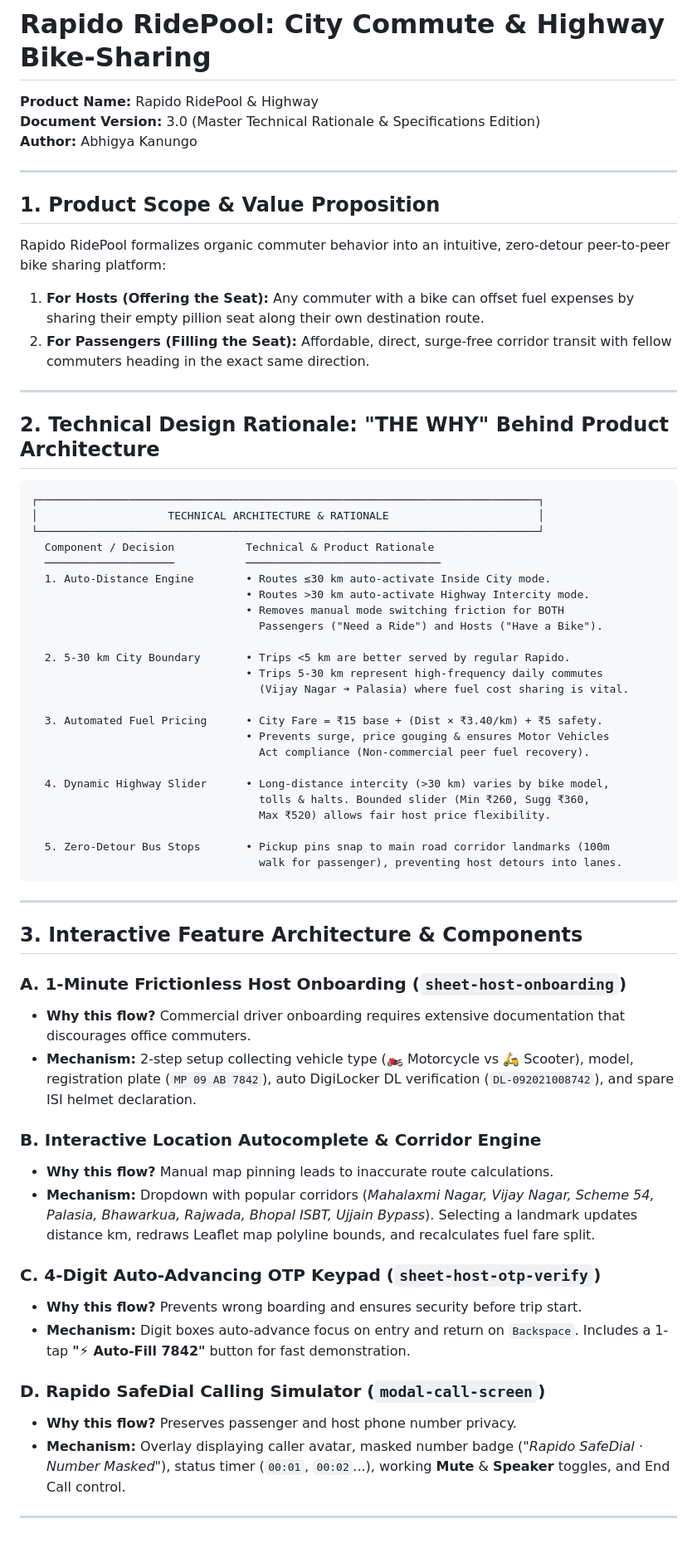
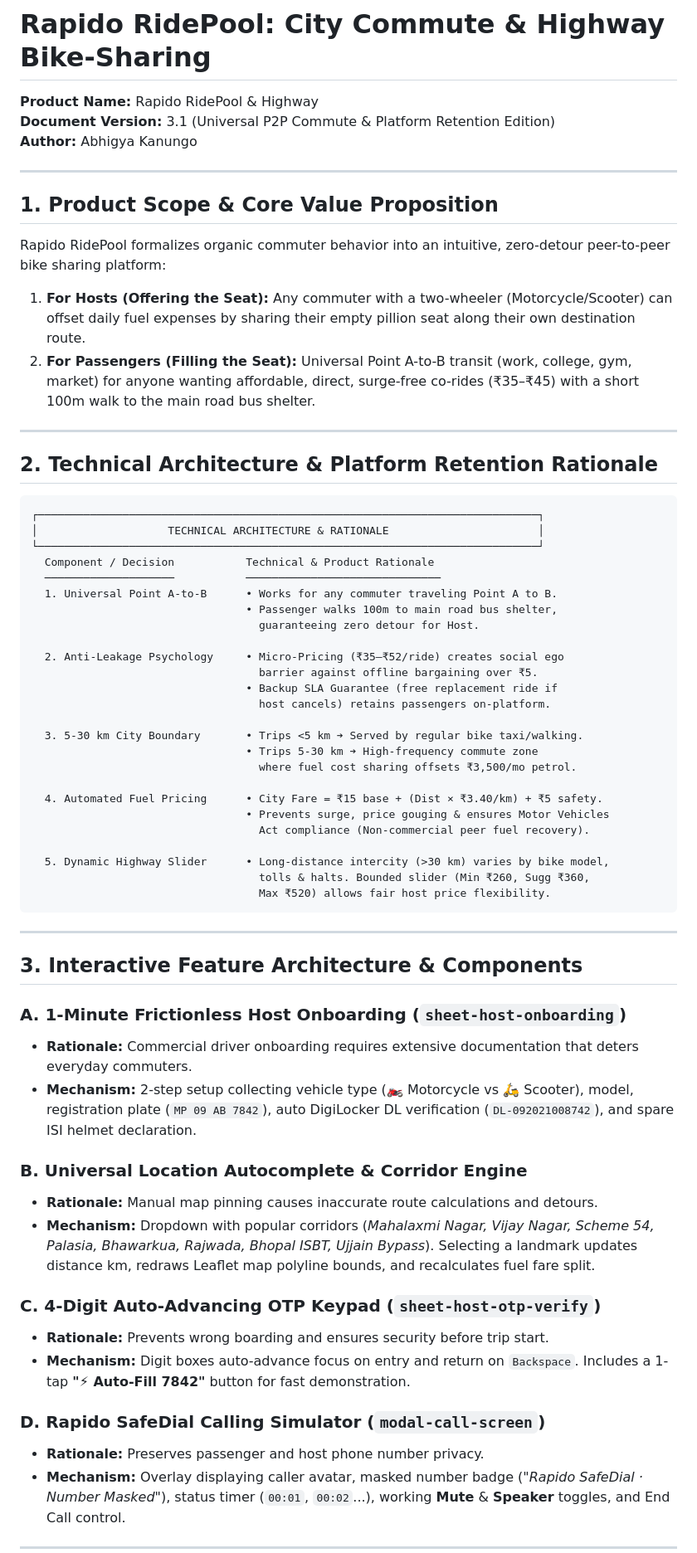
Before and after one commit to abhigya3750/rapido-bikepool, a Markdown page: PRD_Rapido_Bikepool.md, the part around one of its changes. Shown at 83% size. GitHub-like rendering; blank space fills up the shorter version.

````diff
--- a/PRD_Rapido_Bikepool.md
+++ b/PRD_Rapido_Bikepool.md
@@ -2,20 +2,20 @@
 # Rapido RidePool: City Commute & Highway Bike-Sharing
 
 **Product Name:** Rapido RidePool & Highway
-**Document Version:** 3.0 (Master Technical Rationale & Specifications Edition)
+**Document Version:** 3.1 (Universal P2P Commute & Platform Retention Edition)
 **Author:** Abhigya Kanungo
 
 ---
 
-## 1. Product Scope & Value Proposition
+## 1. Product Scope & Core Value Proposition
 
 Rapido RidePool formalizes organic commuter behavior into an intuitive, zero-detour peer-to-peer bike sharing platform:
-1. **For Hosts (Offering the Seat):** Any commuter with a bike can offset fuel expenses by sharing their empty pillion seat along their own destination route.
-2. **For Passengers (Filling the Seat):** Affordable, direct, surge-free corridor transit with fellow commuters heading in the exact same direction.
+1. **For Hosts (Offering the Seat):** Any commuter with a two-wheeler (Motorcycle/Scooter) can offset daily fuel expenses by sharing their empty pillion seat along their own destination route.
+2. **For Passengers (Filling the Seat):** Universal Point A-to-B transit (work, college, gym, market) for anyone wanting affordable, direct, surge-free co-rides (₹35–₹45) with a short 100m walk to the main road bus shelter.
 
 ---
 
-## 2. Technical Design Rationale: "THE WHY" Behind Product Architecture
+## 2. Technical Architecture & Platform Retention Rationale
 
 ```
 ┌─────────────────────────────────────────────────────────────────────────────┐
@@ -23,25 +23,26 @@ Rapido RidePool formalizes organic commuter behavior into an intuitive, zero-det
 └─────────────────────────────────────────────────────────────────────────────┘
   Component / Decision           Technical & Product Rationale
   ────────────────────           ──────────────────────────────
-  1. Auto-Distance Engine        • Routes ≤30 km auto-activate Inside City mode.
-                                 • Routes >30 km auto-activate Highway Intercity mode.
-                                 • Removes manual mode switching friction for BOTH
-                                   Passengers ("Need a Ride") and Hosts ("Have a Bike").
+  1. Universal Point A-to-B      • Works for any commuter traveling Point A to B.
+                                 • Passenger walks 100m to main road bus shelter,
+                                   guaranteeing zero detour for Host.
 
-  2. 5-30 km City Boundary       • Trips <5 km are better served by regular Rapido.
-                                 • Trips 5-30 km represent high-frequency daily commutes
-                                   (Vijay Nagar ➔ Palasia) where fuel cost sharing is vital.
+  2. Anti-Leakage Psychology     • Micro-Pricing (₹35–₹52/ride) creates social ego
+                                   barrier against offline bargaining over ₹5.
+                                 • Backup SLA Guarantee (free replacement ride if
+                                   host cancels) retains passengers on-platform.
 
-  3. Automated Fuel Pricing      • City Fare = ₹15 base + (Dist × ₹3.40/km) + ₹5 safety.
+  3. 5-30 km City Boundary       • Trips <5 km ➔ Served by regular bike taxi/walking.
+                                 • Trips 5-30 km ➔ High-frequency commute zone
+                                   where fuel cost sharing offsets ₹3,500/mo petrol.
+
+  4. Automated Fuel Pricing      • City Fare = ₹15 base + (Dist × ₹3.40/km) + ₹5 safety.
                                  • Prevents surge, price gouging & ensures Motor Vehicles
                                    Act compliance (Non-commercial peer fuel recovery).
 
-  4. Dynamic Highway Slider      • Long-distance intercity (>30 km) varies by bike model,
+  5. Dynamic Highway Slider      • Long-distance intercity (>30 km) varies by bike model,
                                    tolls & halts. Bounded slider (Min ₹260, Sugg ₹360,
                                    Max ₹520) allows fair host price flexibility.
-
-  5. Zero-Detour Bus Stops       • Pickup pins snap to main road corridor landmarks (100m
-                                   walk for passenger), preventing host detours into lanes.
 ```
 
 ---
@@ -49,19 +50,19 @@ Rapido RidePool formalizes organic commuter behavior into an intuitive, zero-det
 ## 3. Interactive Feature Architecture & Components
 
 ### A. 1-Minute Frictionless Host Onboarding (`sheet-host-onboarding`)
-* **Why this flow?** Commercial driver onboarding requires extensive documentation that discourages office commuters.
+* **Rationale:** Commercial driver onboarding requires extensive documentation that deters everyday commuters.
 * **Mechanism:** 2-step setup collecting vehicle type (🏍️ Motorcycle vs 🛵 Scooter), model, registration plate (`MP 09 AB 7842`), auto DigiLocker DL verification (`DL-092021008742`), and spare ISI helmet declaration.
 
-### B. Interactive Location Autocomplete & Corridor Engine
-* **Why this flow?** Manual map pinning leads to inaccurate route calculations.
+### B. Universal Location Autocomplete & Corridor Engine
+* **Rationale:** Manual map pinning causes inaccurate route calculations and detours.
 * **Mechanism:** Dropdown with popular corridors (*Mahalaxmi Nagar, Vijay Nagar, Scheme 54, Palasia, Bhawarkua, Rajwada, Bhopal ISBT, Ujjain Bypass*). Selecting a landmark updates distance km, redraws Leaflet map polyline bounds, and recalculates fuel fare split.
 
 ### C. 4-Digit Auto-Advancing OTP Keypad (`sheet-host-otp-verify`)
-* **Why this flow?** Prevents wrong boarding and ensures security before trip start.
+* **Rationale:** Prevents wrong boarding and ensures security before trip start.
 * **Mechanism:** Digit boxes auto-advance focus on entry and return on `Backspace`. Includes a 1-tap **"⚡ Auto-Fill 7842"** button for fast demonstration.
 
 ### D. Rapido SafeDial Calling Simulator (`modal-call-screen`)
-* **Why this flow?** Preserves passenger and host phone number privacy.
+* **Rationale:** Preserves passenger and host phone number privacy.
 * **Mechanism:** Overlay displaying caller avatar, masked number badge (*"Rapido SafeDial · Number Masked"*), status timer (`00:01`, `00:02`...), working **Mute** & **Speaker** toggles, and End Call control.
 
 ---
````
Also changed, not shown: other parts of PRD_Rapido_Bikepool.md (+1 -1 lines), BRD_Rapido_Bikepool.md (+61 -50 lines).
